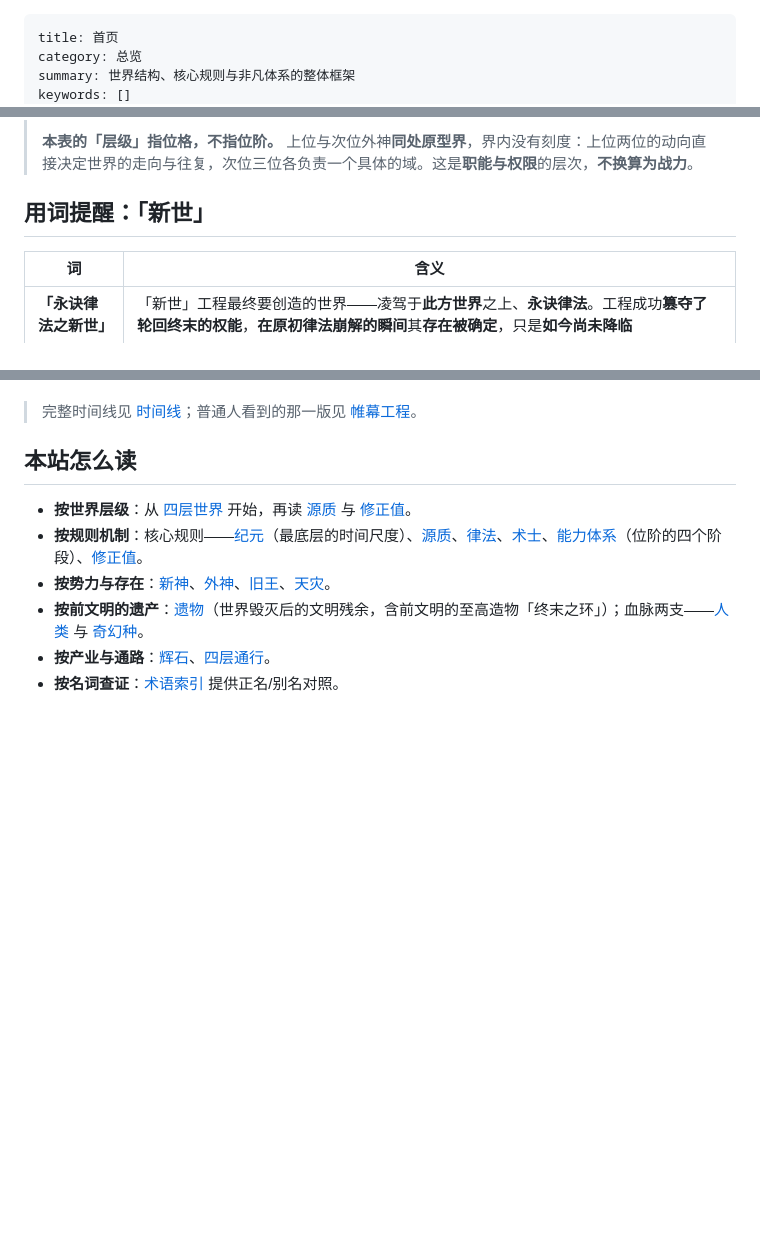
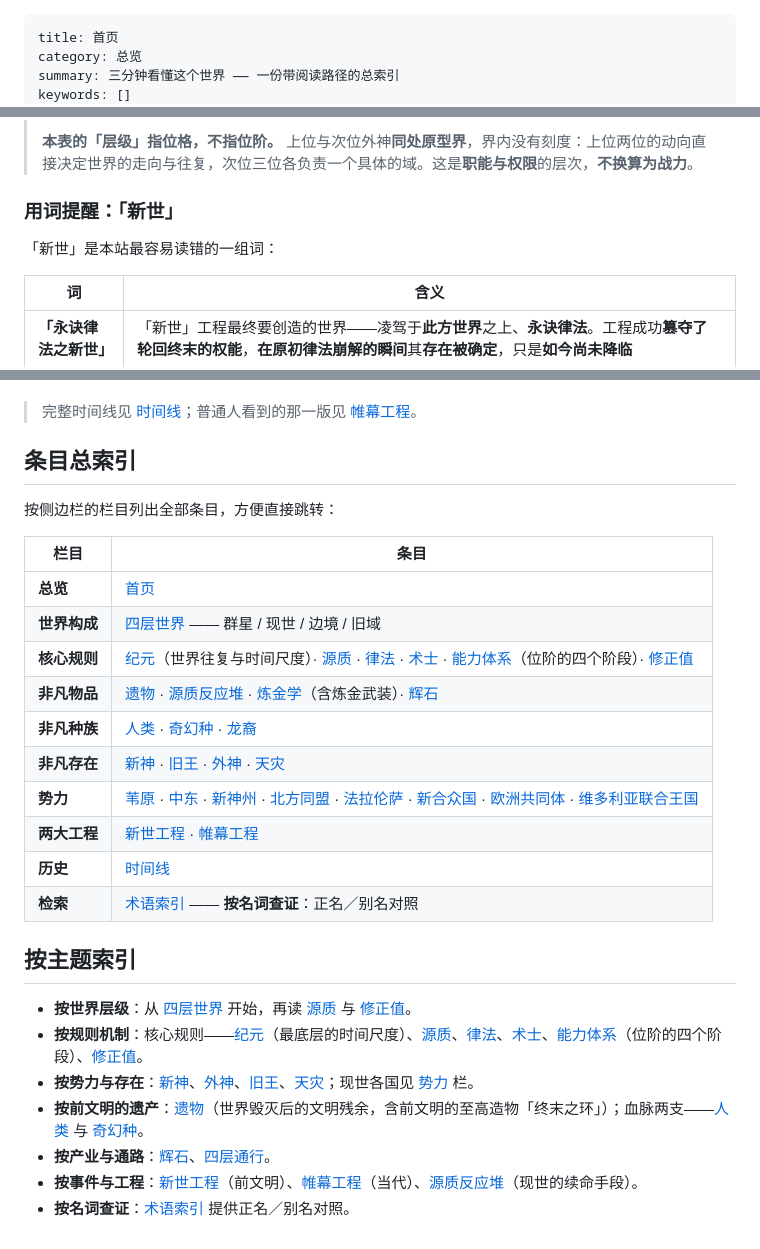
Before and after one commit to cyt20070605-cloud/DSH-wiki, a Markdown page: content/index.md, 3 parts joined by grey strips. GitHub-like rendering; blank space fills up the shorter version.

```diff
--- a/content/index.md
+++ b/content/index.md
@@ -1,6 +1,6 @@
 ---
 title: 首页
 category: 总览
-summary: 世界结构、核心规则与非凡体系的整体框架
+summary: 三分钟看懂这个世界 —— 一份带阅读路径的总索引
 keywords: []
 tags: [总览, 导航]
@@ -69,7 +92,9 @@ updated: 2026-09-15
 >
 > **本表的「层级」指位格，不指位阶。** 上位与次位外神**同处原型界**，界内没有刻度：上位两位的动向直接决定世界的走向与往复，次位三位各负责一个具体的域。这是**职能与权限**的层次，**不换算为战力**。
 
-## 用词提醒：「新世」
+### 用词提醒：「新世」
+
+「新世」是本站最容易读错的一组词：
 
 | 词 | 含义 |
 |---|---|
@@ -107,11 +132,29 @@ updated: 2026-09-15
 
 > 完整时间线见 [时间线](timeline.md)；普通人看到的那一版见 [帷幕工程](history-official.md)。
 
-## 本站怎么读
+## 条目总索引
+
+按侧边栏的栏目列出全部条目，方便直接跳转：
+
+| 栏目 | 条目 |
+|---|---|
+| **总览** | [首页](index.md) |
+| **世界构成** | [四层世界](world.md) —— 群星 / 现世 / 边境 / 旧域 |
+| **核心规则** | [纪元](world-cycle.md)（世界往复与时间尺度）· [源质](essence.md) · [律法](law.md) · [术士](sorcerer.md) · [能力体系](power-system.md)（位阶的四个阶段）· [修正值](correction.md) |
+| **非凡物品** | [遗物](artifact-relic.md) · [源质反应堆](reactor.md) · [炼金学](alchemy.md)（含炼金武装）· [辉石](essence-economy.md) |
+| **非凡种族** | [人类](race-human.md) · [奇幻种](race-fantasy.md) · [龙裔](race-dragonkin.md) |
+| **非凡存在** | [新神](new-gods.md) · [旧王](old-kings.md) · [外神](outer-gods.md) · [天灾](calamity.md) |
+| **势力** | [苇原](ashihara.md) · [中东](middle-east.md) · [新神州](new-shenzhou.md) · [北方同盟](northern-alliance.md) · [法拉伦萨](faralensa.md) · [新合众国](federation.md) · [欧洲共同体](european-community.md) · [维多利亚联合王国](victorian-united-kingdom.md) |
+| **两大工程** | [新世工程](new-world-project.md) · [帷幕工程](history-official.md) |
+| **历史** | [时间线](timeline.md) |
+| **检索** | [术语索引](glossary.md) —— **按名词查证**：正名／别名对照 |
+
+## 按主题索引
 
 - **按世界层级**：从 [四层世界](world.md) 开始，再读 [源质](essence.md) 与 [修正值](correction.md)。
 - **按规则机制**：核心规则——[纪元](world-cycle.md)（最底层的时间尺度）、[源质](essence.md)、[律法](law.md)、[术士](sorcerer.md)、[能力体系](power-system.md)（位阶的四个阶段）、[修正值](correction.md)。
-- **按势力与存在**：[新神](new-gods.md)、[外神](outer-gods.md)、[旧王](old-kings.md)、[天灾](calamity.md)。
+- **按势力与存在**：[新神](new-gods.md)、[外神](outer-gods.md)、[旧王](old-kings.md)、[天灾](calamity.md)；现世各国见 [势力](federation.md) 栏。
 - **按前文明的遗产**：[遗物](artifact-relic.md)（世界毁灭后的文明残余，含前文明的至高造物「终末之环」）；血脉两支——[人类](race-human.md) 与 [奇幻种](race-fantasy.md)。
 - **按产业与通路**：[辉石](essence-economy.md)、[四层通行](world.md#四层通行)。
-- **按名词查证**：[术语索引](glossary.md) 提供正名/别名对照。
+- **按事件与工程**：[新世工程](new-world-project.md)（前文明）、[帷幕工程](history-official.md)（当代）、[源质反应堆](reactor.md)（现世的续命手段）。
+- **按名词查证**：[术语索引](glossary.md) 提供正名／别名对照。
```
Also changed, not shown: other parts of content/index.md (+26 -3 lines).
